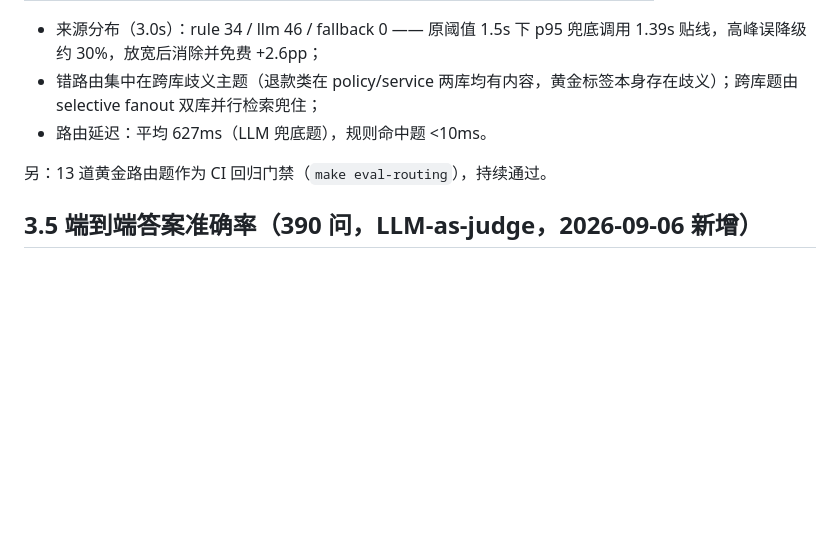
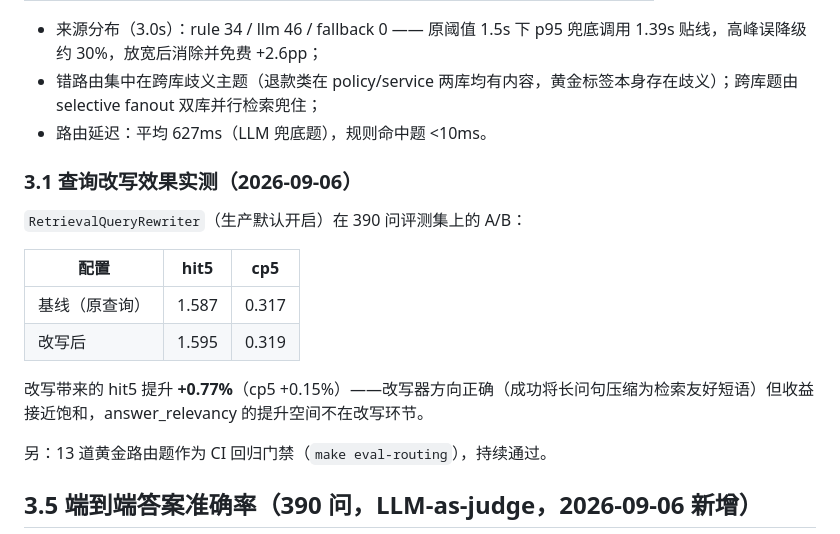
Before and after one commit to UniqueDevJing/Mira, a Markdown page: docs/EVALUATION.md, the part around the change. Drawn GitHub-style; blank space fills up the shorter version.

Commit message:
eval: 查询改写 A/B 实测 — hit5 提升 +0.77%, 接近饱和 (回应对外诊断建议)

```diff
--- a/docs/EVALUATION.md
+++ b/docs/EVALUATION.md
@@ -42,6 +42,17 @@
 - 来源分布（3.0s）：rule 34 / llm 46 / fallback 0 —— 原阈值 1.5s 下 p95 兜底调用 1.39s 贴线，高峰误降级约 30%，放宽后消除并免费 +2.6pp；
 - 错路由集中在跨库歧义主题（退款类在 policy/service 两库均有内容，黄金标签本身存在歧义）；跨库题由 selective fanout 双库并行检索兜住；
 - 路由延迟：平均 627ms（LLM 兜底题），规则命中题 <10ms。
+
+### 3.1 查询改写效果实测（2026-09-06）
+
+`RetrievalQueryRewriter`（生产默认开启）在 390 问评测集上的 A/B：
+
+| 配置 | hit5 | cp5 |
+|---|---|---|
+| 基线（原查询） | 1.587 | 0.317 |
+| 改写后 | 1.595 | 0.319 |
+
+改写带来的 hit5 提升 **+0.77%**（cp5 +0.15%）——改写器方向正确（成功将长问句压缩为检索友好短语）但收益接近饱和，answer_relevancy 的提升空间不在改写环节。
 
 另：13 道黄金路由题作为 CI 回归门禁（`make eval-routing`），持续通过。
 
```
